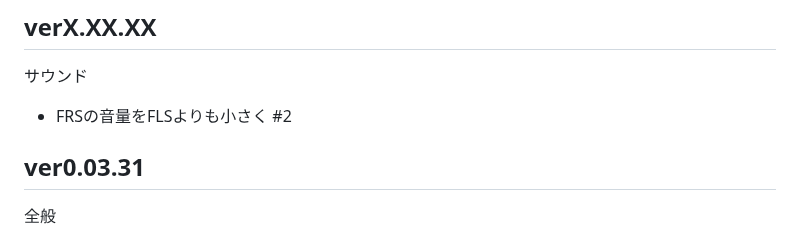
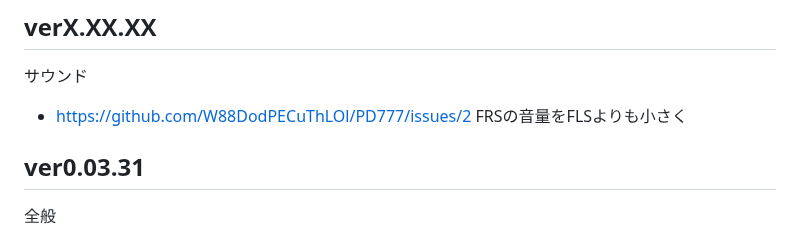
Before and after one commit to W88DodPECuThLOl/PD777, a Markdown page: HISTORY.md, the part around the change. Drawn GitHub-style.

Commit message:
doc: リンクを修正

```diff
--- a/HISTORY.md
+++ b/HISTORY.md
@@ -3,7 +3,7 @@
 ## verX.XX.XX
 
 サウンド
-* FRSの音量をFLSよりも小さく #2
+* https://github.com/W88DodPECuThLOl/PD777/issues/2 FRSの音量をFLSよりも小さく
 
 ## ver0.03.31
 
```
